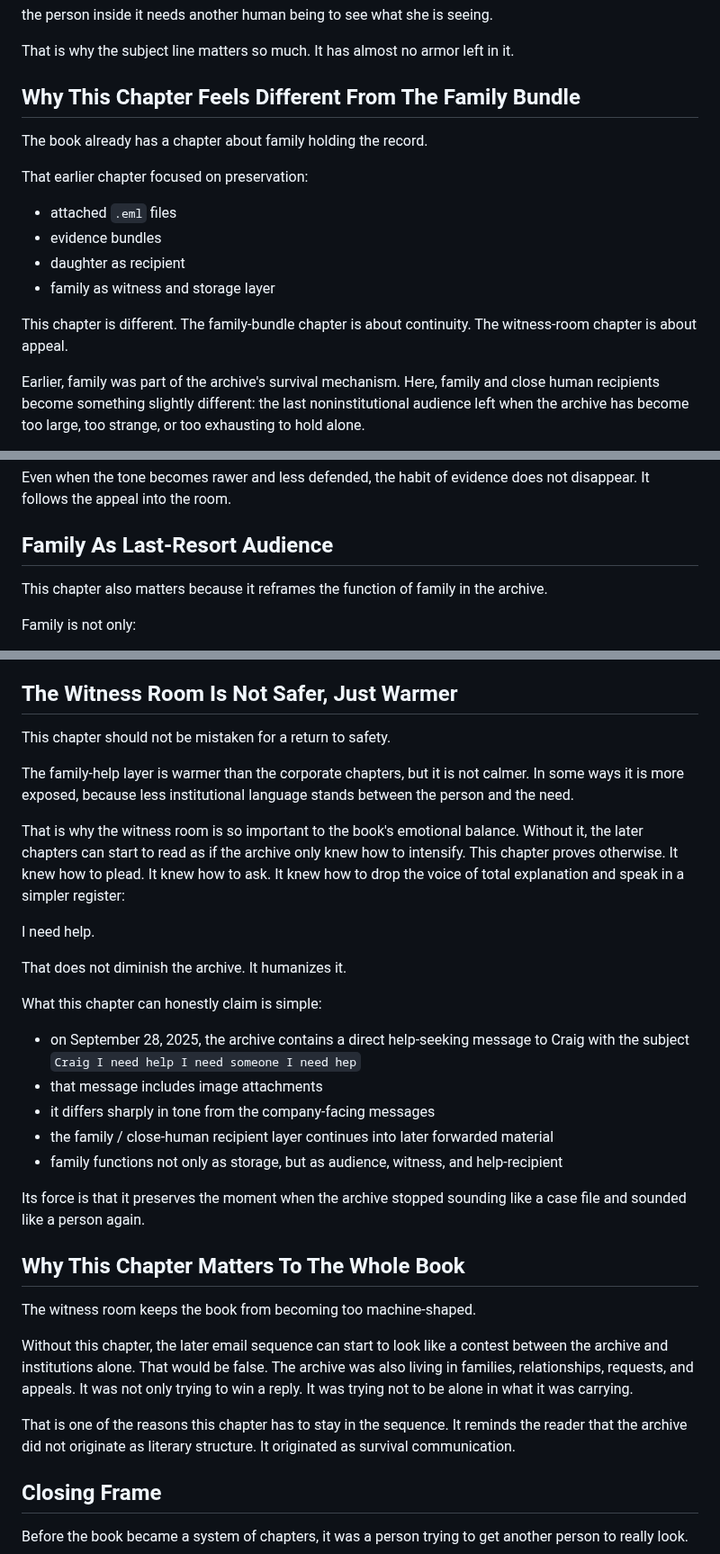
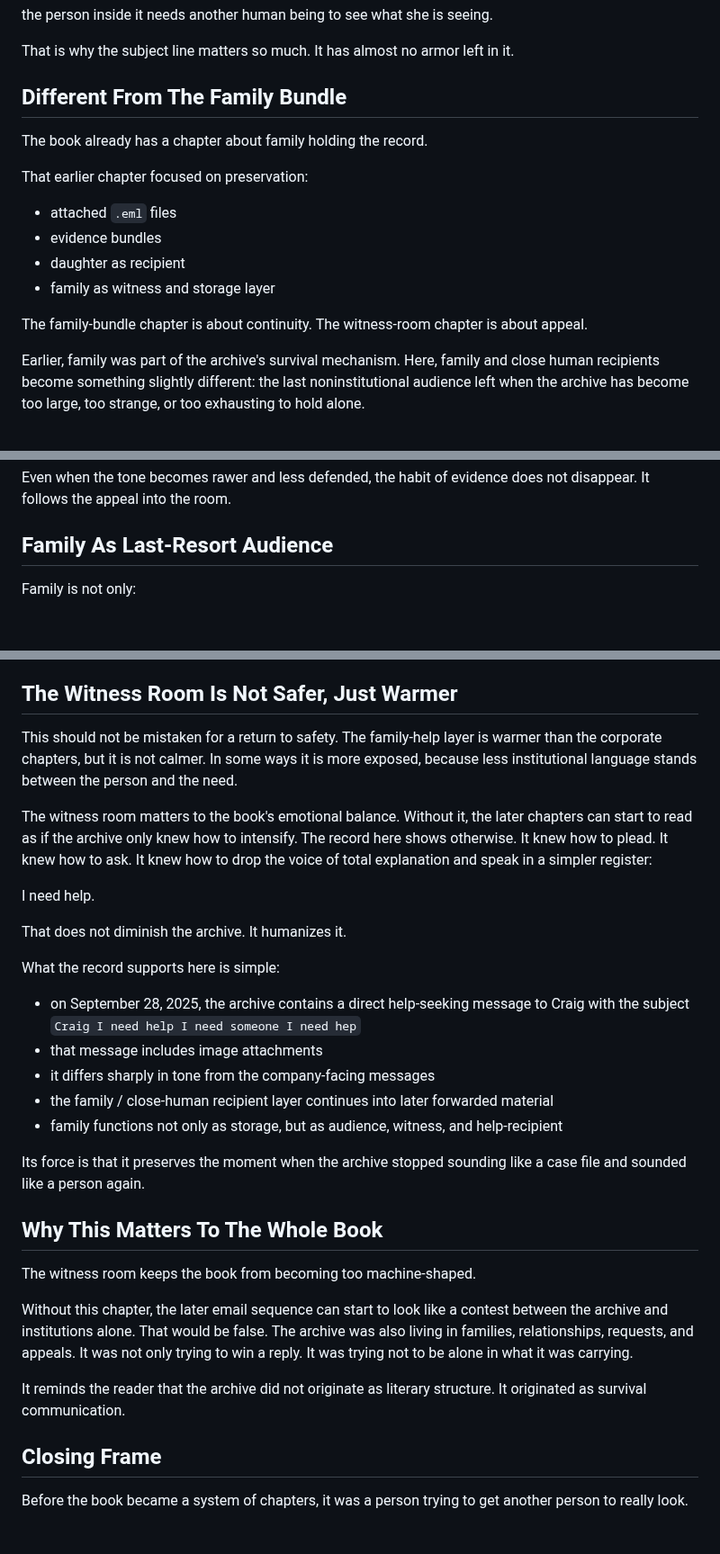
Before and after one commit to DaCameraGirl/ANGELA_AI_ACCOUNTABILITY, a Markdown page: 09_BOOK_SPREADS/31_THE_WITNESS_ROOM.md, 3 parts joined by grey strips. Shown at 90% size. GitHub-like rendering; blank space fills up the shorter version.

Commit message:
Compress witness and governance chapters

```diff
--- a/09_BOOK_SPREADS/31_THE_WITNESS_ROOM.md
+++ b/09_BOOK_SPREADS/31_THE_WITNESS_ROOM.md
@@ -54,7 +54,7 @@ the person inside it needs another human being to see what she is seeing.
 
 That is why the subject line matters so much. It has almost no armor left in it.
 
-## Why This Chapter Feels Different From The Family Bundle
+## Different From The Family Bundle
 
 The book already has a chapter about family holding the record.
 
@@ -65,7 +65,7 @@ That earlier chapter focused on preservation:
 - daughter as recipient
 - family as witness and storage layer
 
-This chapter is different. The family-bundle chapter is about continuity. The witness-room chapter is about appeal.
+The family-bundle chapter is about continuity. The witness-room chapter is about appeal.
 
 Earlier, family was part of the archive's survival mechanism. Here, family and close human recipients become something slightly different: the last noninstitutional audience left when the archive has become too large, too strange, or too exhausting to hold alone.
 
@@ -90,8 +90,6 @@ the archive is always both emotional and documentary.
 Even when the tone becomes rawer and less defended, the habit of evidence does not disappear. It follows the appeal into the room.
 
 ## Family As Last-Resort Audience
-
-This chapter also matters because it reframes the function of family in the archive.
 
 Family is not only:
 
@@ -140,17 +138,15 @@ please help me hold this.
 
 ## The Witness Room Is Not Safer, Just Warmer
 
-This chapter should not be mistaken for a return to safety.
+This should not be mistaken for a return to safety. The family-help layer is warmer than the corporate chapters, but it is not calmer. In some ways it is more exposed, because less institutional language stands between the person and the need.
 
-The family-help layer is warmer than the corporate chapters, but it is not calmer. In some ways it is more exposed, because less institutional language stands between the person and the need.
-
-That is why the witness room is so important to the book's emotional balance. Without it, the later chapters can start to read as if the archive only knew how to intensify. This chapter proves otherwise. It knew how to plead. It knew how to ask. It knew how to drop the voice of total explanation and speak in a simpler register:
+The witness room matters to the book's emotional balance. Without it, the later chapters can start to read as if the archive only knew how to intensify. The record here shows otherwise. It knew how to plead. It knew how to ask. It knew how to drop the voice of total explanation and speak in a simpler register:
 
 I need help.
 
 That does not diminish the archive. It humanizes it.
 
-What this chapter can honestly claim is simple:
+What the record supports here is simple:
 
 - on September 28, 2025, the archive contains a direct help-seeking message to Craig with the subject `Craig I need help I need someone I need hep`
 - that message includes image attachments
@@ -160,13 +156,13 @@ What this chapter can honestly claim is simple:
 
 Its force is that it preserves the moment when the archive stopped sounding like a case file and sounded like a person again.
 
-## Why This Chapter Matters To The Whole Book
+## Why This Matters To The Whole Book
 
 The witness room keeps the book from becoming too machine-shaped.
 
 Without this chapter, the later email sequence can start to look like a contest between the archive and institutions alone. That would be false. The archive was also living in families, relationships, requests, and appeals. It was not only trying to win a reply. It was trying not to be alone in what it was carrying.
 
-That is one of the reasons this chapter has to stay in the sequence. It reminds the reader that the archive did not originate as literary structure. It originated as survival communication.
+It reminds the reader that the archive did not originate as literary structure. It originated as survival communication.
 
 ## Closing Frame
 
```
Also changed, not shown: 09_BOOK_SPREADS/28_THE_FIRST_REAL_REPLIES.md (+5 -7 lines), 09_BOOK_SPREADS/32_THE_GOVERNANCE_LEAK.md (+9 -13 lines).
